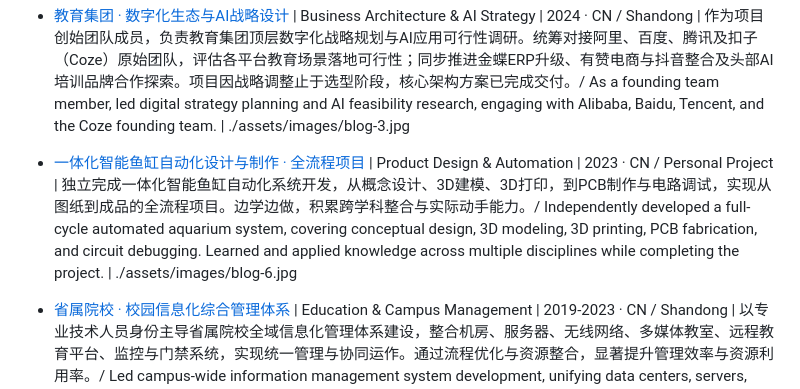
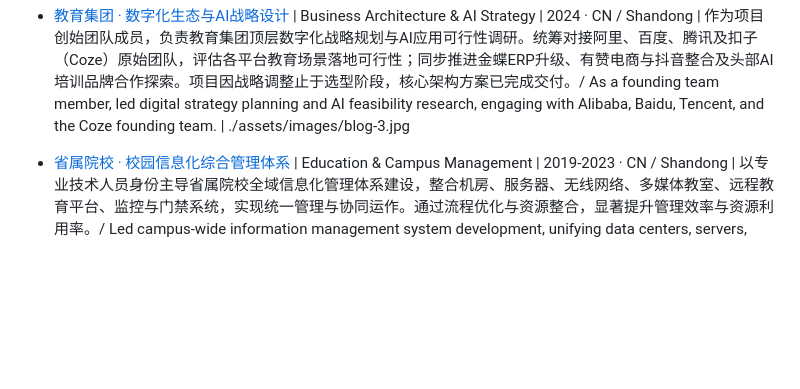
Before and after one commit to kingsleysqi/Kingsleyqi-me, a Markdown page: content/systems.md, the part around the change. GitHub-like rendering; blank space fills up the shorter version.

Commit message:
更新 systems.md

```diff
--- a/content/systems.md
+++ b/content/systems.md
@@ -3,7 +3,7 @@
 
 - [教育集团 · 数字化生态与AI战略设计](#) | Business Architecture & AI Strategy | 2024 · CN / Shandong | 作为项目创始团队成员，负责教育集团顶层数字化战略规划与AI应用可行性调研。统筹对接阿里、百度、腾讯及扣子（Coze）原始团队，评估各平台教育场景落地可行性；同步推进金蝶ERP升级、有赞电商与抖音整合及头部AI培训品牌合作探索。项目因战略调整止于选型阶段，核心架构方案已完成交付。/ As a founding team member, led digital strategy planning and AI feasibility research, engaging with Alibaba, Baidu, Tencent, and the Coze founding team. | ./assets/images/blog-3.jpg
 
-- [一体化智能鱼缸自动化设计与制作 · 全流程项目](https://www.kingsleyqi.cn/article/30fb6394-e3f5-8016-9fdb-d578aa525c2d) | Product Design & Automation | 2023 · CN / Personal Project | 独立完成一体化智能鱼缸自动化系统开发，从概念设计、3D建模、3D打印，到PCB制作与电路调试，实现从图纸到成品的全流程项目。边学边做，积累跨学科整合与实际动手能力。/ Independently developed a full-cycle automated aquarium system, covering conceptual design, 3D modeling, 3D printing, PCB fabrication, and circuit debugging. Learned and applied knowledge across multiple disciplines while completing the project. | ./assets/images/blog-6.jpg
+
 
 - [省属院校 · 校园信息化综合管理体系](#) | Education & Campus Management | 2019-2023 · CN / Shandong | 以专业技术人员身份主导省属院校全域信息化管理体系建设，整合机房、服务器、无线网络、多媒体教室、远程教育平台、监控与门禁系统，实现统一管理与协同运作。通过流程优化与资源整合，显著提升管理效率与资源利用率。/ Led campus-wide information management system development, unifying data centers, servers, wireless networks, multimedia classrooms, remote education platforms, surveillance, and access control. | ./assets/images/blog-5.jpg
 
```
